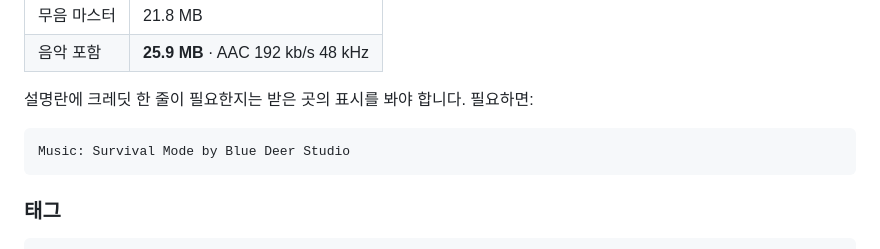
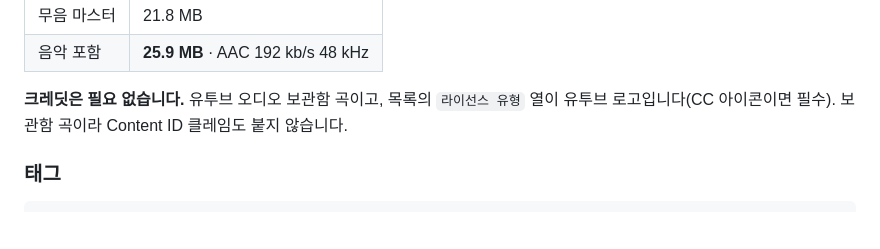
Before and after one commit to macroBIM/macroBIM, a Markdown page: plate3d/video/SCRIPT_GGB.md, the part around the change. Rendered like a GitHub page; blank space fills up the shorter version.

````diff
--- a/plate3d/video/SCRIPT_GGB.md
+++ b/plate3d/video/SCRIPT_GGB.md
@@ -134,11 +134,9 @@ LOOP_AT=105 LOOP_TO=46.5 XF=3 \
 | 무음 마스터 | 21.8 MB |
 | 음악 포함 | **25.9 MB** · AAC 192 kb/s 48 kHz |
 
-설명란에 크레딧 한 줄이 필요한지는 받은 곳의 표시를 봐야 합니다. 필요하면:
-
-```
-Music: Survival Mode by Blue Deer Studio
-```
+**크레딧은 필요 없습니다.** 유투브 오디오 보관함 곡이고, 목록의
+`라이선스 유형` 열이 유투브 로고입니다(CC 아이콘이면 필수). 보관함 곡이라
+Content ID 클레임도 붙지 않습니다.
 
 ### 태그
 
````
Also changed, not shown: plate3d/video/README.md (+25 -0 lines), plate3d/video/SCRIPT_EIFFEL.md (+7 -4 lines).
